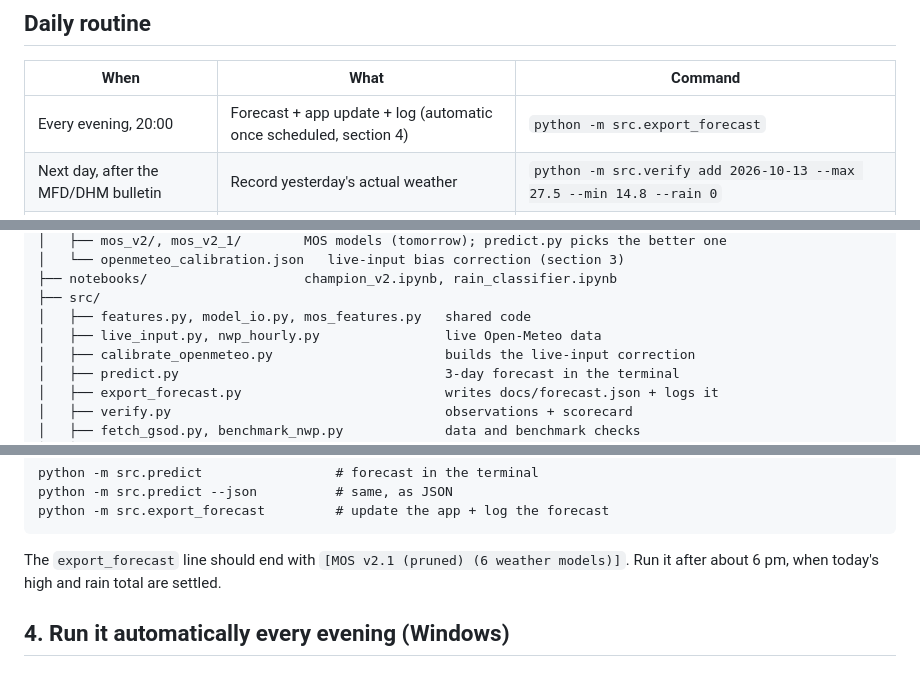
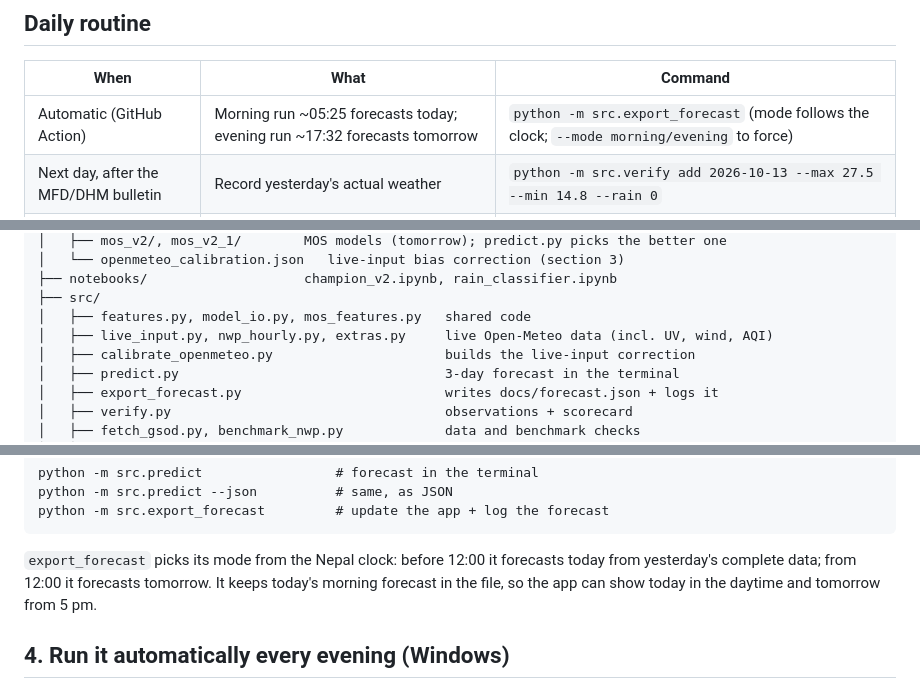
Before and after one commit to Binamraaa/Kathmandu_Climate_Insights, a Markdown page: SETUP.md, 3 parts joined by grey strips. Rendered like a GitHub page.

````diff
--- a/SETUP.md
+++ b/SETUP.md
@@ -17,7 +17,7 @@ Windows + Anaconda. Project folder: `C:\Users\ALiEN\Kathmandu_climate_history`.
 
 | When | What | Command |
 | --- | --- | --- |
-| Every evening, 20:00 | Forecast + app update + log (automatic once scheduled, section 4) | `python -m src.export_forecast` |
+| Automatic (GitHub Action) | Morning run ~05:25 forecasts today; evening run ~17:32 forecasts tomorrow | `python -m src.export_forecast` (mode follows the clock; `--mode morning/evening` to force) |
 | Next day, after the MFD/DHM bulletin | Record yesterday's actual weather | `python -m src.verify add 2026-10-13 --max 27.5 --min 14.8 --rain 0` |
 | Any time | See the app | `python -m http.server 8000 -d docs`, then open http://localhost:8000 |
 | Weekly | Accuracy scorecard | `python -m src.verify report` |
@@ -43,7 +43,7 @@ Kathmandu_climate_history/
 ├── notebooks/                    champion_v2.ipynb, rain_classifier.ipynb
 ├── src/
 │   ├── features.py, model_io.py, mos_features.py   shared code
-│   ├── live_input.py, nwp_hourly.py                live Open-Meteo data
+│   ├── live_input.py, nwp_hourly.py, extras.py     live Open-Meteo data (incl. UV, wind, AQI)
 │   ├── calibrate_openmeteo.py                      builds the live-input correction
 │   ├── predict.py                                  3-day forecast in the terminal
 │   ├── export_forecast.py                          writes docs/forecast.json + logs it
@@ -91,7 +91,7 @@ python -m src.predict --json          # same, as JSON
 python -m src.export_forecast         # update the app + log the forecast
 ```
 
-The `export_forecast` line should end with `[MOS v2.1 (pruned) (6 weather models)]`. Run it after about 6 pm, when today's high and rain total are settled.
+`export_forecast` picks its mode from the Nepal clock: before 12:00 it forecasts today from yesterday's complete data; from 12:00 it forecasts tomorrow. It keeps today's morning forecast in the file, so the app can show today in the daytime and tomorrow from 5 pm.
 
 ## 4. Run it automatically every evening (Windows)
 
````
Also changed, not shown: other parts of SETUP.md (+1 -1 lines), README.md (+9 -5 lines), assets/avatar_gallery.png, 5 other files.
